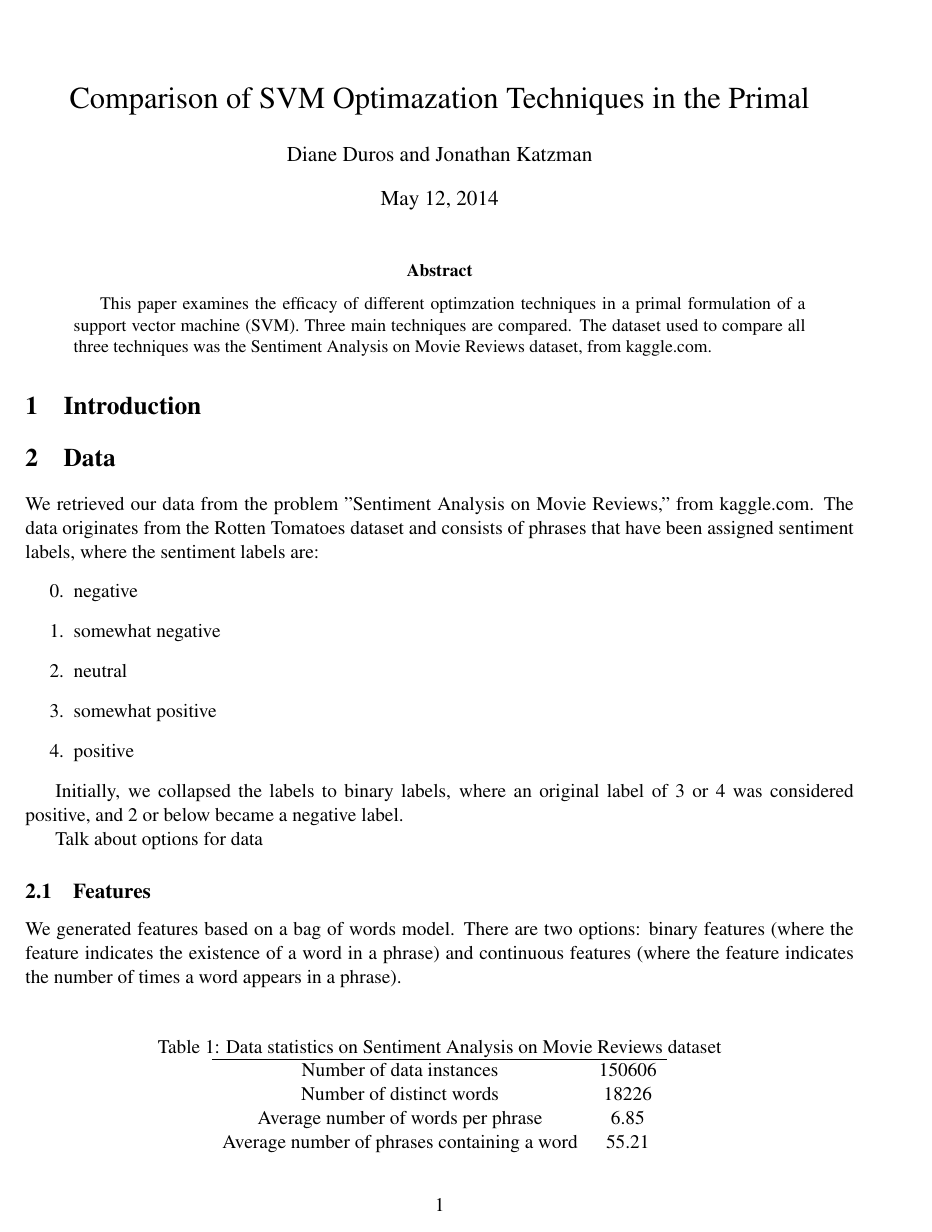
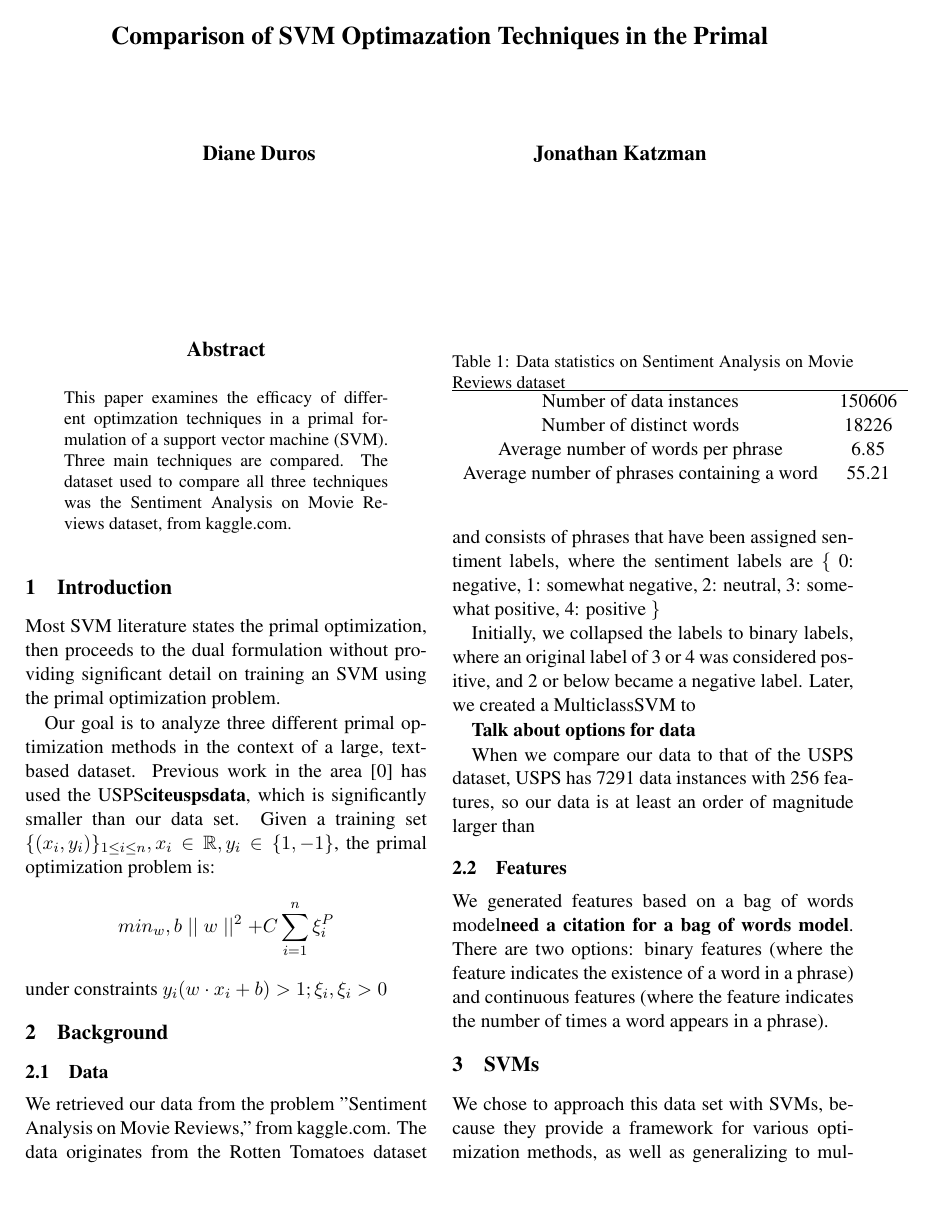
Before and after one commit to dduros1/mlfinal-svm-primal-optimization, a LaTeX paper (Writeup/writeup.tex, which reads Writeup/naaclhlt2010.sty): page 1 of 4 before the commit and page 1 of 3 after it. Compiled offline with pdfLaTeX.

Commit message:
fixed style

```diff
--- /dev/null
+++ b/Writeup/naaclhlt2010.sty
@@ -0,0 +1,343 @@
+% File acl2010.sty
+% October 11, 2004
+% Contact: oflazer@sabanciuniv.edu
+
+% This is the LaTeX style file for NAACL HLT 2010.  It is nearly identical to the
+% style files for ACL 2005, ACL 2002, ACL 2001, ACL 2000, EACL 95 and EACL
+% 99.
+%
+% This is the LaTeX style file for ACL 2000.  It is nearly identical to the
+% style files for EACL 95 and EACL 99.  Minor changes include editing the
+% instructions to reflect use of \documentclass rather than \documentstyle
+% and removing the white space before the title on the first page
+% -- John Chen, June 29, 2000
+
+% To convert from submissions prepared using the style file aclsub.sty
+% prepared for the ACL 2000 conference, proceed as follows:
+% 1) Remove submission-specific information:  \whichsession, \id,
+%    \wordcount, \otherconferences, \area, \keywords
+% 2) \summary should be removed.  The summary material should come
+%     after \maketitle and should be in the ``abstract'' environment
+% 3) Check all citations.  This style should handle citations correctly
+%    and also allows multiple citations separated by semicolons.
+% 4) Check figures and examples.  Because the final format is double-
+%    column, some adjustments may have to be made to fit text in the column
+%    or to choose full-width (\figure*} figures.
+% 5) Change the style reference from aclsub to acl2000, and be sure
+%    this style file is in your TeX search path
+
+
+% This is the LaTeX style file for EACL-95.  It is identical to the
+% style file for ANLP '94 except that the margins are adjusted for A4
+% paper.  -- abney 13 Dec 94
+
+% The ANLP '94 style file is a slightly modified
+% version of the style used for AAAI and IJCAI, using some changes
+% prepared by Fernando Pereira and others and some minor changes
+% by Paul Jacobs.
+
+% Papers prepared using the aclsub.sty file and acl.bst bibtex style
+% should be easily converted to final format using this style.
+% (1) Submission information (\wordcount, \subject, and \makeidpage)
+% should be removed.
+% (2) \summary should be removed.  The summary material should come
+% after \maketitle and should be in the ``abstract'' environment
+% (between \begin{abstract} and \end{abstract}).
+% (3) Check all citations.  This style should handle citations correctly
+% and also allows multiple citations separated by semicolons.
+% (4) Check figures and examples.  Because the final format is double-
+% column, some adjustments may have to be made to fit text in the column
+% or to choose full-width (\figure*} figures.
+
+% Place this in a file called aclap.sty in the TeX search path.
+% (Placing it in the same directory as the paper should also work.)
+
+% Prepared by Peter F. Patel-Schneider, liberally using the ideas of
+% other style hackers, including Barbara Beeton.
+% This style is NOT guaranteed to work.  It is provided in the hope
+% that it will make the preparation of papers easier.
+%
+% There are undoubtably bugs in this style.  If you make bug fixes,
+% improvements, etc.  please let me know.  My e-mail address is:
+%       pfps@research.att.com
+
+% Papers are to be prepared using the ``acl'' bibliography style,
+% as follows:
+%       \documentclass[11pt]{article}
+%       \usepackage{acl2000}
+%       \title{Title}
+%       \author{Author 1 \and Author 2 \\ Address line \\ Address line \And
+%               Author 3 \\ Address line \\ Address line}
+%       \begin{document}
+%       ...
+%       \bibliography{bibliography-file}
+%       \bibliographystyle{acl}
+%       \end{document}
+
+% Author information can be set in various styles:
+% For several authors from the same institution:
+% \author{Author 1 \and ... \and Author n \\
+%         Address line \\ ... \\ Address line}
+% if the names do not fit well on one line use
+%         Author 1 \\ {\bf Author 2} \\ ... \\ {\bf Author n} \\
+% For authors from different institutions:
+% \author{Author 1 \\ Address line \\  ... \\ Address line
+%         \And  ... \And
+%         Author n \\ Address line \\ ... \\ Address line}
+% To start a seperate ``row'' of authors use \AND, as in
+% \author{Author 1 \\ Address line \\  ... \\ Address line
+%         \AND
+%         Author 2 \\ Address line \\ ... \\ Address line \And
+%         Author 3 \\ Address line \\ ... \\ Address line}
+
+% If the title and author information does not fit in the area allocated,
+% place \setlength\titlebox{<new height>} right after
+% \usepackage{acl2000}
+% where <new height> can be something larger than 2.25in
+
+% \typeout{Conference Style for ACL 2000 -- released June 20, 2000}
+\typeout{Conference Style for NAACL-HLT 2010 -- released November 16, 2009}
+
+% NOTE:  Some laser printers have a serious problem printing TeX output.
+% These printing devices, commonly known as ``write-white'' laser
+% printers, tend to make characters too light.  To get around this
+% problem, a darker set of fonts must be created for these devices.
+%
+
+% Physical page layout - slightly modified from IJCAI by pj
+\setlength\topmargin{0.0in} \setlength\oddsidemargin{-0.0in}
+\setlength\textheight{9.0in} \setlength\textwidth{6.5in}
+\setlength\columnsep{0.2in}
+\newlength\titlebox
+\setlength\titlebox{2.25in}
+\setlength\headheight{0pt}   \setlength\headsep{0pt}
+%\setlength\footheight{0pt}
+\setlength\footskip{0pt}
+\thispagestyle{empty}      \pagestyle{empty}
+\flushbottom \twocolumn \sloppy
+
+%% A4 version of page layout
+%\setlength\topmargin{-0.45cm}    % changed by Rz  -1.4
+%\setlength\oddsidemargin{.8mm}   % was -0cm, changed by Rz
+%\setlength\textheight{23.5cm}
+%\setlength\textwidth{15.8cm}
+%\setlength\columnsep{0.6cm}
+%\newlength\titlebox
+%\setlength\titlebox{2.00in}
+%\setlength\headheight{5pt}
+%\setlength\headsep{0pt}
+%%\setlength\footheight{0pt}
+%\setlength\footskip{0pt}
+%\thispagestyle{empty}
+%\pagestyle{empty}
+
+\flushbottom \twocolumn \sloppy
+
+% We're never going to need a table of contents, so just flush it to
+% save space --- suggested by drstrip@sandia-2
+\def\addcontentsline#1#2#3{}
+
+% Title stuff, taken from deproc.
+\def\maketitle{\par
+ \begingroup
+   \def\thefootnote{\fnsymbol{footnote}}
+   \def\@makefnmark{\hbox to 0pt{$^{\@thefnmark}$\hss}}
+   \twocolumn[\@maketitle] \@thanks
+ \endgroup
+ \setcounter{footnote}{0}
+ \let\maketitle\relax \let\@maketitle\relax
+ \gdef\@thanks{}\gdef\@author{}\gdef\@title{}\let\thanks\relax}
+\def\@maketitle{\vbox to \titlebox{\hsize\textwidth
+ \linewidth\hsize \vskip 0.125in minus 0.125in \centering
+ {\Large\bf \@title \par} \vskip 0.2in plus 1fil minus 0.1in
+ {\def\and{\unskip\enspace{\rm and}\enspace}%
+  \def\And{\end{tabular}\hss \egroup \hskip 1in plus 2fil
+           \hbox to 0pt\bgroup\hss \begin{tabular}[t]{c}\bf}%
+  \def\AND{\end{tabular}\hss\egroup \hfil\hfil\egroup
+          \vskip 0.25in plus 1fil minus 0.125in
+           \hbox to \linewidth\bgroup\large \hfil\hfil
+             \hbox to 0pt\bgroup\hss \begin{tabular}[t]{c}\bf}
+  \hbox to \linewidth\bgroup\large \hfil\hfil
+    \hbox to 0pt\bgroup\hss \begin{tabular}[t]{c}\bf\@author
+                            \end{tabular}\hss\egroup
+    \hfil\hfil\egroup}
+  \vskip 0.3in plus 2fil minus 0.1in
+}}
+\renewenvironment{abstract}{\centerline{\large\bf
+ Abstract}\vspace{0.5ex}\begin{quote} \small}{\par\end{quote}\vskip 1ex}
+
+
+% bibliography
+
+\def\thebibliography#1{\section*{References}
+  \global\def\@listi{\leftmargin\leftmargini
+               \labelwidth\leftmargini \advance\labelwidth-\labelsep
+               \topsep 1pt plus 2pt minus 1pt
+               \parsep 0.25ex plus 1pt \itemsep 0.25ex plus 1pt}
+  \list {[\arabic{enumi}]}{\settowidth\labelwidth{[#1]}\leftmargin\labelwidth
+    \advance\leftmargin\labelsep\usecounter{enumi}}
+    \def\newblock{\hskip .11em plus .33em minus -.07em}
+    \sloppy
+    \sfcode`\.=1000\relax}
+
+\def\@up#1{\raise.2ex\hbox{#1}}
+
+% most of cite format is from aclsub.sty by SMS
+
+% don't box citations, separate with ; and a space
+% also, make the penalty between citations negative: a good place to break
+% changed comma back to semicolon pj 2/1/90
+% \def\@citex[#1]#2{\if@filesw\immediate\write\@auxout{\string\citation{#2}}\fi
+% \def\@citea{}\@cite{\@for\@citeb:=#2\do
+%   {\@citea\def\@citea{;\penalty\@citeseppen\ }\@ifundefined
+%      {b@\@citeb}{{\bf ?}\@warning
+%      {Citation `\@citeb' on page \thepage \space undefined}}%
+% {\csname b@\@citeb\endcsname}}}{#1}}
+
+% don't box citations, separate with ; and a space
+% Replaced for multiple citations (pj)
+% don't box citations and also add space, semicolon between multiple citations
+\def\@citex[#1]#2{\if@filesw\immediate\write\@auxout{\string\citation{#2}}\fi
+  \def\@citea{}\@cite{\@for\@citeb:=#2\do
+     {\@citea\def\@citea{; }\@ifundefined
+       {b@\@citeb}{{\bf ?}\@warning
+        {Citation `\@citeb' on page \thepage \space undefined}}%
+ {\csname b@\@citeb\endcsname}}}{#1}}
+
+% Allow short (name-less) citations, when used in
+% conjunction with a bibliography style that creates labels like
+%       \citename{<names>, }<year>
+%
+\let\@internalcite\cite
+\def\cite{\def\citename##1{##1, }\@internalcite}
+\def\shortcite{\def\citename##1{}\@internalcite}
+\def\newcite{\def\citename##1{{\frenchspacing##1} (}\@internalciteb}
+
+% Macros for \newcite, which leaves name in running text, and is
+% otherwise like \shortcite.
+\def\@citexb[#1]#2{\if@filesw\immediate\write\@auxout{\string\citation{#2}}\fi
+  \def\@citea{}\@newcite{\@for\@citeb:=#2\do
+    {\@citea\def\@citea{;\penalty\@m\ }\@ifundefined
+       {b@\@citeb}{{\bf ?}\@warning
+       {Citation `\@citeb' on page \thepage \space undefined}}%
+{\csname b@\@citeb\endcsname}}}{#1}}
+\def\@internalciteb{\@ifnextchar [{\@tempswatrue\@citexb}{\@tempswafalse\@citexb[]}}
+
+\def\@newcite#1#2{{#1\if@tempswa, #2\fi)}}
+
+\def\@biblabel#1{\def\citename##1{##1}[#1]\hfill}
+
+%%% More changes made by SMS (originals in latex.tex)
+% Use parentheses instead of square brackets in the text.
+\def\@cite#1#2{({#1\if@tempswa , #2\fi})}
+
+% Don't put a label in the bibliography at all.  Just use the unlabeled format
+% instead.
+\def\thebibliography#1{\small\vskip\parskip%
+\vskip\baselineskip%
+\def\baselinestretch{1}%
+\ifx\@currsize\normalsize\@normalsize\else\@currsize\fi%
+\vskip-\parskip%
+\vskip-\baselineskip%
+\section*{References\@mkboth
+ {References}{References}}\list
+ {}{\setlength{\labelwidth}{0pt}\setlength{\leftmargin}{\parindent}
+ \setlength{\itemsep}{-0.5ex}
+ \setlength{\itemindent}{-\parindent}}
+ \def\newblock{\hskip .11em plus .33em minus -.07em}
+ \sloppy\clubpenalty4000\widowpenalty4000
+ \sfcode`\.=1000\relax}
+\let\endthebibliography=\endlist
+
+% Allow for a bibliography of sources of attested examples
+\def\thesourcebibliography#1{\vskip\parskip%
+\vskip\baselineskip%
+\def\baselinestretch{1}%
+\ifx\@currsize\normalsize\@normalsize\else\@currsize\fi%
+\vskip-\parskip%
+\vskip-\baselineskip%
+\section*{Sources of Attested Examples\@mkboth
+ {Sources of Attested Examples}{Sources of Attested Examples}}\list
+ {}{\setlength{\labelwidth}{0pt}\setlength{\leftmargin}{\parindent}
+ \setlength{\itemindent}{-\parindent}}
+ \def\newblock{\hskip .11em plus .33em minus -.07em}
+ \sloppy\clubpenalty4000\widowpenalty4000
+ \sfcode`\.=1000\relax}
+\let\endthesourcebibliography=\endlist
+
+\def\@lbibitem[#1]#2{\item[]\if@filesw
+      { \def\protect##1{\string ##1\space}\immediate
+        \write\@auxout{\string\bibcite{#2}{#1}}\fi\ignorespaces}}
+
+\def\@bibitem#1{\item\if@filesw \immediate\write\@auxout
+       {\string\bibcite{#1}{\the\c@enumi}}\fi\ignorespaces}
+
+% sections with less space
+\def\section{\@startsection {section}{1}{\z@}{-2.0ex plus
+    -0.5ex minus -.2ex}{1.5ex plus 0.3ex minus .2ex}{\large\bf\raggedright}}
+\def\subsection{\@startsection{subsection}{2}{\z@}{-1.8ex plus
+    -0.5ex minus -.2ex}{0.8ex plus .2ex}{\normalsize\bf\raggedright}}
+\def\subsubsection{\@startsection{subsubsection}{3}{\z@}{1.5ex plus
+   0.5ex minus .2ex}{0.5ex plus .2ex}{\normalsize\bf\raggedright}}
+\def\paragraph{\@startsection{paragraph}{4}{\z@}{1.5ex plus
+   0.5ex minus .2ex}{-1em}{\normalsize\bf}}
+\def\subparagraph{\@startsection{subparagraph}{5}{\parindent}{1.5ex plus
+   0.5ex minus .2ex}{-1em}{\normalsize\bf}}
+
+% Footnotes
+\footnotesep 6.65pt %
+\skip\footins 9pt plus 4pt minus 2pt
+\def\footnoterule{\kern-3pt \hrule width 5pc \kern 2.6pt }
+\setcounter{footnote}{0}
+
+% Lists and paragraphs
+\parindent 1em
+\topsep 4pt plus 1pt minus 2pt
+\partopsep 1pt plus 0.5pt minus 0.5pt
+\itemsep 2pt plus 1pt minus 0.5pt
+\parsep 2pt plus 1pt minus 0.5pt
+
+\leftmargin 2em \leftmargini\leftmargin \leftmarginii 2em
+\leftmarginiii 1.5em \leftmarginiv 1.0em \leftmarginv .5em \leftmarginvi .5em
+\labelwidth\leftmargini\advance\labelwidth-\labelsep \labelsep 5pt
+
+\def\@listi{\leftmargin\leftmargini}
+\def\@listii{\leftmargin\leftmarginii
+   \labelwidth\leftmarginii\advance\labelwidth-\labelsep
+   \topsep 2pt plus 1pt minus 0.5pt
+   \parsep 1pt plus 0.5pt minus 0.5pt
+   \itemsep \parsep}
+\def\@listiii{\leftmargin\leftmarginiii
+    \labelwidth\leftmarginiii\advance\labelwidth-\labelsep
+    \topsep 1pt plus 0.5pt minus 0.5pt
+    \parsep \z@ \partopsep 0.5pt plus 0pt minus 0.5pt
+    \itemsep \topsep}
+\def\@listiv{\leftmargin\leftmarginiv
+     \labelwidth\leftmarginiv\advance\labelwidth-\labelsep}
+\def\@listv{\leftmargin\leftmarginv
+     \labelwidth\leftmarginv\advance\labelwidth-\labelsep}
+\def\@listvi{\leftmargin\leftmarginvi
+     \labelwidth\leftmarginvi\advance\labelwidth-\labelsep}
+
+\abovedisplayskip 7pt plus2pt minus5pt%
+\belowdisplayskip \abovedisplayskip
+\abovedisplayshortskip  0pt plus3pt%
+\belowdisplayshortskip  4pt plus3pt minus3pt%
+
+% Less leading in most fonts (due to the narrow columns)
+% The choices were between 1-pt and 1.5-pt leading
+%\def\@normalsize{\@setsize\normalsize{11pt}\xpt\@xpt}
+%\def\small{\@setsize\small{10pt}\ixpt\@ixpt}
+%\def\footnotesize{\@setsize\footnotesize{10pt}\ixpt\@ixpt}
+%\def\scriptsize{\@setsize\scriptsize{8pt}\viipt\@viipt}
+%\def\tiny{\@setsize\tiny{7pt}\vipt\@vipt}
+%\def\large{\@setsize\large{14pt}\xiipt\@xiipt}
+%\def\Large{\@setsize\Large{16pt}\xivpt\@xivpt}
+%\def\LARGE{\@setsize\LARGE{20pt}\xviipt\@xviipt}
+%\def\huge{\@setsize\huge{23pt}\xxpt\@xxpt}
+%\def\Huge{\@setsize\Huge{28pt}\xxvpt\@xxvpt}
+
+\let\@@makecaption\@makecaption
+\renewcommand{\@makecaption}[1]{\@@makecaption{\small #1}}
+
+\newcommand{\Thanks}[1]{\thanks{\ #1}}
--- a/Writeup/writeup.tex
+++ b/Writeup/writeup.tex
@@ -1,4 +1,6 @@
 \documentclass[letterpaper, 11pt]{article}
+
+\usepackage{naaclhlt2010}
 \usepackage{latexsym}
 \usepackage{amssymb}
 \usepackage{times}
@@ -8,32 +10,33 @@
 \usepackage{algorithm}
 \usepackage[noend]{algorithmic}
 \usepackage{cite}
+\setlength\titlebox{6.5cm}    % Expanding the titlebox
+
+\title{Comparison of SVM Optimazation Techniques in the Primal}
+\author{Diane Duros \And Jonathan Katzman}
 
 \begin{document}
+\maketitle
 
-\title{Comparison of SVM Optimazation Techniques in the Primal}
-\author{Diane Duros and Jonathan Katzman}
-\maketitle
-\begin{abstract}This paper examines the efficacy of different optimzation techniques in a primal formulation of a support vector machine (SVM).  Three main techniques are compared.  The dataset used to compare all three techniques was the Sentiment Analysis on Movie Reviews dataset, from kaggle.com.
+\begin{abstract}
+This paper examines the efficacy of different optimzation techniques in a primal formulation of a support vector machine (SVM).  Three main techniques are compared.  The dataset used to compare all three techniques was the Sentiment Analysis on Movie Reviews dataset, from kaggle.com.
 \end{abstract}
 
 \section{Introduction}
+Most SVM literature states the primal optimization, then proceeds to the dual formulation without providing significant detail on training an SVM using the primal optimization problem.
 
+Our goal is to analyze three different primal optimization methods in the context of a large, text-based dataset.  Previous work in the area\cite{chapelle2007training} has used the USPS\textbf{cite{uspsdata}}, which is significantly smaller than our data set.  Given a training set $\{ (x_i, y_i) \}_{1\le i\le n}, x_i \in \mathbb{R}, y_i \in \{1, -1\} $, the primal optimization problem is:
+$$ min_w,b \mid \mid w \mid \mid ^2 + C\sum_{i=1}^n \xi_i^P $$
+under constraints $y_i(w\cdot x_i + b) > 1; \xi_i, \xi_i > 0$
 
-\section{Data}
-We retrieved our data from the problem "Sentiment Analysis on Movie Reviews," from kaggle.com.  The data originates from the Rotten Tomatoes dataset and consists of phrases that have been assigned sentiment labels, where the sentiment labels are:
-\begin{enumerate}
-	\setcounter{enumi}{-1}
-	\item negative
-	\item somewhat negative
-	\item neutral
-	\item somewhat positive
-	\item positive
-\end{enumerate}
+\section{Background}
 
-Initially, we collapsed the labels to binary labels, where an original label of 3 or 4 was considered positive, and 2 or below became a negative label.
+\subsection{Data}
+We retrieved our data from the problem "Sentiment Analysis on Movie Reviews," from kaggle.com.  The data originates from the Rotten Tomatoes dataset and consists of phrases that have been assigned sentiment labels, where the sentiment labels are \{ 0: negative, 1: somewhat negative, 2: neutral, 3: somewhat positive, 4: positive \}
 
-Talk about options for data
+Initially, we collapsed the labels to binary labels, where an original label of 3 or 4 was considered positive, and 2 or below became a negative label.  Later, we created a MulticlassSVM to
+
+\textbf{Talk about options for data}
 
 \begin{table}
 \centering
@@ -49,8 +52,10 @@ Average number of phrases containing a word & 55.21
 \end{tabular}
 \end{table}
 
+When we compare our data to that of the USPS dataset, USPS has 7291 data instances with 256 features, so our data is at least an order of magnitude larger than
+
 \subsection{Features}
-We generated features based on a bag of words model.  There are two options: binary features (where the feature indicates the existence of a word in a phrase) and continuous features (where the feature indicates the number of times a word appears in a phrase).
+We generated features based on a bag of words model\textbf{need a citation for a bag of words model}.  There are two options: binary features (where the feature indicates the existence of a word in a phrase) and continuous features (where the feature indicates the number of times a word appears in a phrase).
 
 \section{SVMs}
 
```
Also changed, not shown: Writeup/writeup.tex (17 more changed lines).
